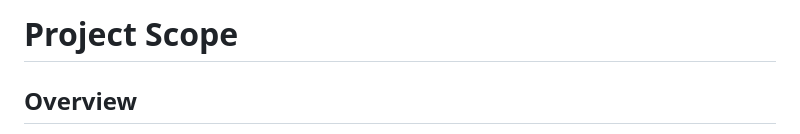
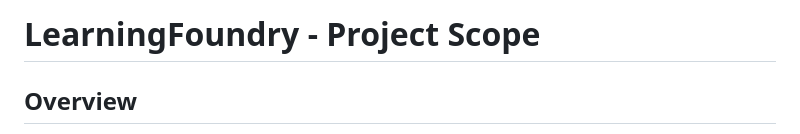
Before and after one commit to I-DAnders-91/7CS069-WebApp, a Markdown page: docs/scope.md, the part around the change. Drawn GitHub-style.

```diff
--- a/docs/scope.md
+++ b/docs/scope.md
@@ -1,4 +1,4 @@
-# Project Scope
+# LearningFoundry - Project Scope
 ## Overview
 This project will deliver a full-stack web applications designed for teachers to
 __create, manage, and organise lesson plans__. Each plan will allow the user to store
```
Also changed, not shown: README.md (+18 -2 lines), docs/user-stories.md (+1 -1 lines), docs/img/LessonFoundry_MiniPalette.png (added), 6 other files.
